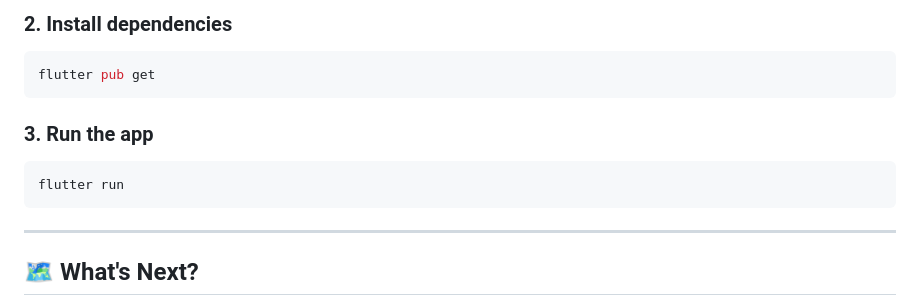
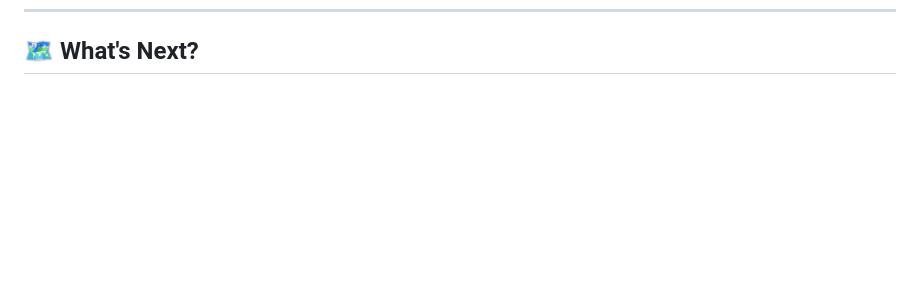
Before and after one commit to Esraa0609/MTS_trainingMobileApp, a Markdown page: README.md, the part around one of its changes. GitHub-like rendering; blank space fills up the shorter version.

````diff
--- a/README.md
+++ b/README.md
@@ -143,17 +62,3 @@ cd SalesMate
-### 2. Install dependencies
-
-```bash
-flutter pub get
-```
-
-### 3. Run the app
-
-```bash
-flutter run
-```
-
----
-
 ## 🗺️ What's Next?
 
 * 📲 Integrate live backend APIs and Database
````
Also changed, not shown: other parts of README.md (+0 -81 lines).
